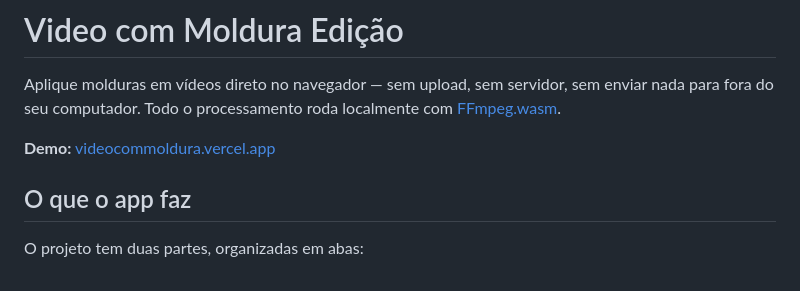
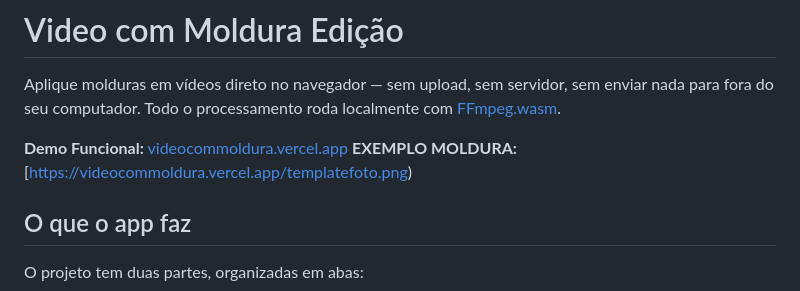
Before and after one commit to taldorafael/Video-com-Moldura-Edicao, a Markdown page: README.md, the part around the change. Drawn GitHub-style.

```diff
--- a/README.md
+++ b/README.md
@@ -2,8 +2,8 @@
 
 Aplique molduras em vídeos direto no navegador — sem upload, sem servidor, sem enviar nada para fora do seu computador. Todo o processamento roda localmente com [FFmpeg.wasm](https://ffmpeg.org/).
 
-**Demo:** [videocommoldura.vercel.app](https://videocommoldura.vercel.app/)
-
+**Demo Funcional:** [videocommoldura.vercel.app](https://videocommoldura.vercel.app/)
+**EXEMPLO MOLDURA:** [https://videocommoldura.vercel.app/templatefoto.png)
 ## O que o app faz
 
 O projeto tem duas partes, organizadas em abas:
```
